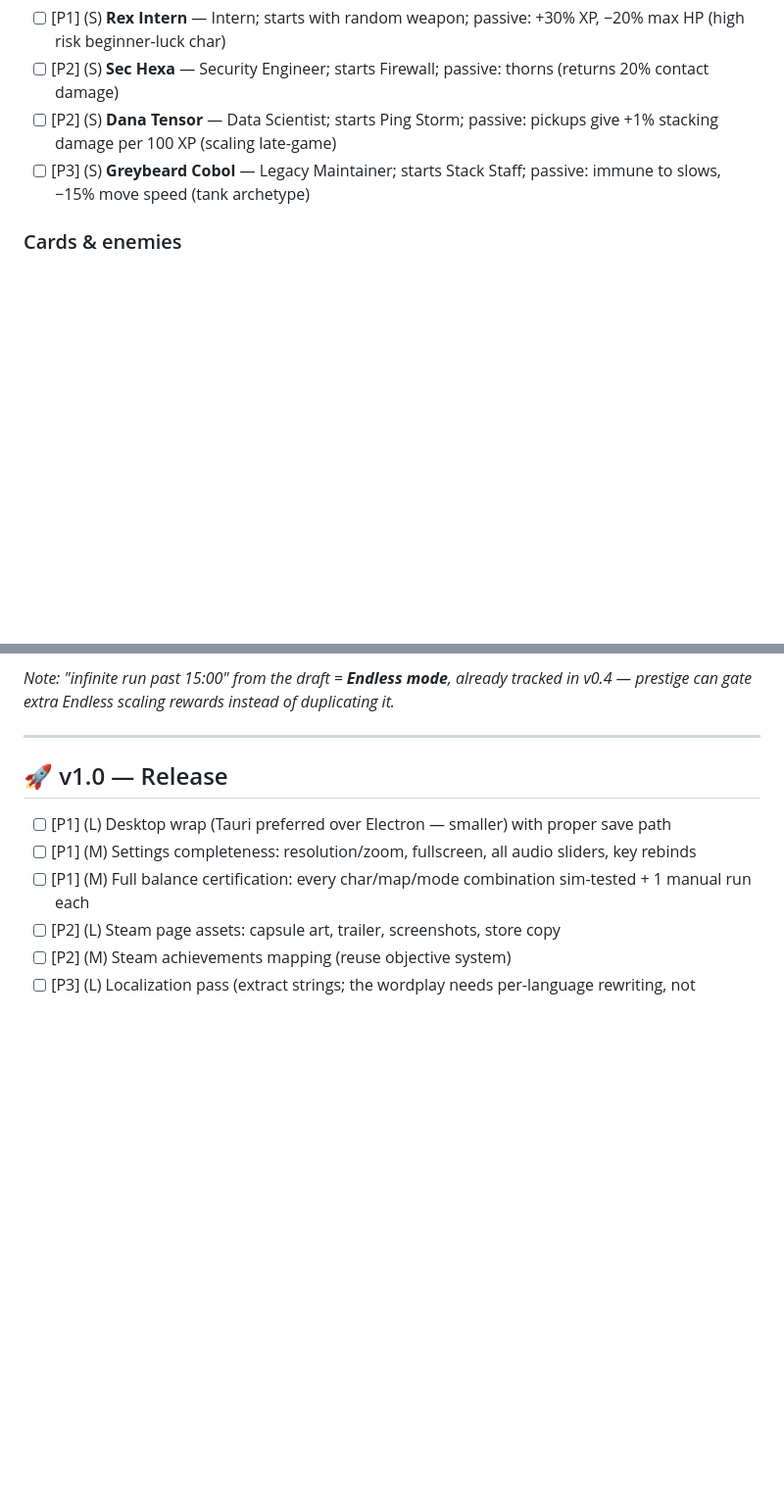
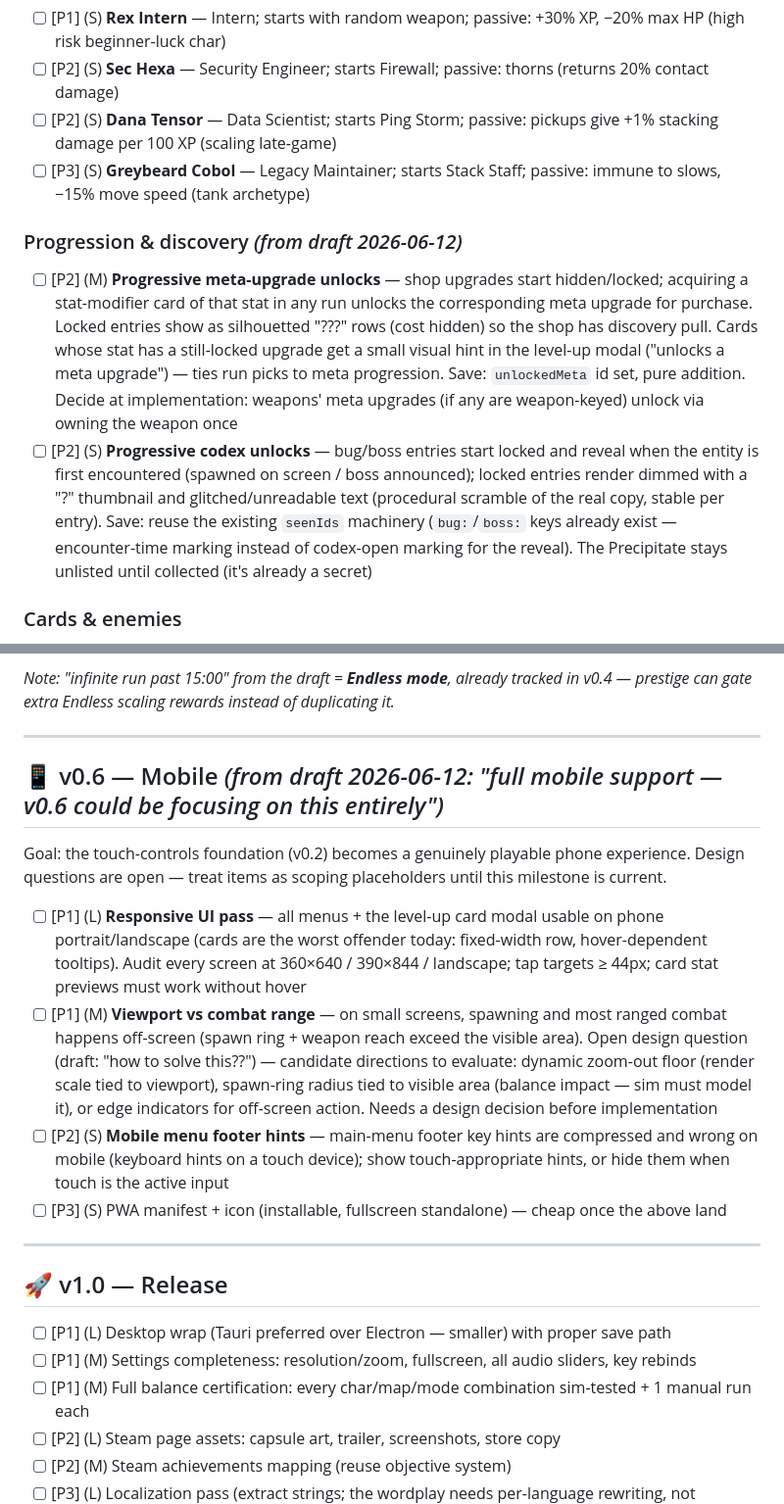
Before and after one commit to siposbnc/debugger, a Markdown page: ROADMAP.md, 2 parts joined by grey strips. Shown at 98% size. Rendered like a GitHub page; blank space fills up the shorter version.

Commit message:
Draft batch 14: mobile support scoped as new v0.6 milestone; progressive meta-upgrade + codex unlocks added to v0.3
Co-Authored-By: Claude Fable 5 <noreply@anthropic.com>

```diff
--- a/ROADMAP.md
+++ b/ROADMAP.md
@@ -147,6 +147,10 @@ records in `src/data/` plus a behavior key in `src/game/` and a sprite in `src/r
 - [ ] [P2] (S) **Dana Tensor** — Data Scientist; starts Ping Storm; passive: pickups give +1% stacking damage per 100 XP (scaling late-game)
 - [ ] [P3] (S) **Greybeard Cobol** — Legacy Maintainer; starts Stack Staff; passive: immune to slows, −15% move speed (tank archetype)
 
+### Progression & discovery *(from draft 2026-06-12)*
+- [ ] [P2] (M) **Progressive meta-upgrade unlocks** — shop upgrades start hidden/locked; acquiring a stat-modifier card of that stat in any run unlocks the corresponding meta upgrade for purchase. Locked entries show as silhouetted "???" rows (cost hidden) so the shop has discovery pull. Cards whose stat has a still-locked upgrade get a small visual hint in the level-up modal ("unlocks a meta upgrade") — ties run picks to meta progression. Save: `unlockedMeta` id set, pure addition. Decide at implementation: weapons' meta upgrades (if any are weapon-keyed) unlock via owning the weapon once
+- [ ] [P2] (S) **Progressive codex unlocks** — bug/boss entries start locked and reveal when the entity is first encountered (spawned on screen / boss announced); locked entries render dimmed with a "?" thumbnail and glitched/unreadable text (procedural scramble of the real copy, stable per entry). Save: reuse the existing `seenIds` machinery (`bug:`/`boss:` keys already exist — encounter-time marking instead of codex-open marking for the reveal). The Precipitate stays unlisted until collected (it's already a secret)
+
 ### Cards & enemies
 - [ ] [P2] (M) **Shield system** — new defensive layer on top of HP (0 by default): absorbs damage first, and shield hits don't count as "real" damage (won't fail no-hit objectives). Includes new Shield stat cards + **"Starting Shield"** meta upgrade. Decide at design time: does shield regenerate (out-of-combat delay?) or only refill via pickups/cards?
 - [ ] [P2] (M) +8 stat cards (fill thin categories: status effects, chain, summons — see brief; Shield cards counted under the shield-system item)
@@ -185,6 +189,18 @@ Theme proposal: prestige = **"The Great Rewrite"** — you ship v(N+1).0 of your
 - [ ] [P3] (M) New prestige-gated meta upgrade tier
 
 *Note: "infinite run past 15:00" from the draft = **Endless mode**, already tracked in v0.4 — prestige can gate extra Endless scaling rewards instead of duplicating it.*
+
+---
+
+## 📱 v0.6 — Mobile *(from draft 2026-06-12: "full mobile support — v0.6 could be focusing on this entirely")*
+
+Goal: the touch-controls foundation (v0.2) becomes a genuinely playable phone experience.
+Design questions are open — treat items as scoping placeholders until this milestone is current.
+
+- [ ] [P1] (L) **Responsive UI pass** — all menus + the level-up card modal usable on phone portrait/landscape (cards are the worst offender today: fixed-width row, hover-dependent tooltips). Audit every screen at 360×640 / 390×844 / landscape; tap targets ≥ 44px; card stat previews must work without hover
+- [ ] [P1] (M) **Viewport vs combat range** — on small screens, spawning and most ranged combat happens off-screen (spawn ring + weapon reach exceed the visible area). Open design question (draft: "how to solve this??") — candidate directions to evaluate: dynamic zoom-out floor (render scale tied to viewport), spawn-ring radius tied to visible area (balance impact — sim must model it), or edge indicators for off-screen action. Needs a design decision before implementation
+- [ ] [P2] (S) **Mobile menu footer hints** — main-menu footer key hints are compressed and wrong on mobile (keyboard hints on a touch device); show touch-appropriate hints, or hide them when touch is the active input
+- [ ] [P3] (S) PWA manifest + icon (installable, fullscreen standalone) — cheap once the above land
 
 ---
 
```
Also changed, not shown: docs/DRAFT.md (+26 -5 lines).
